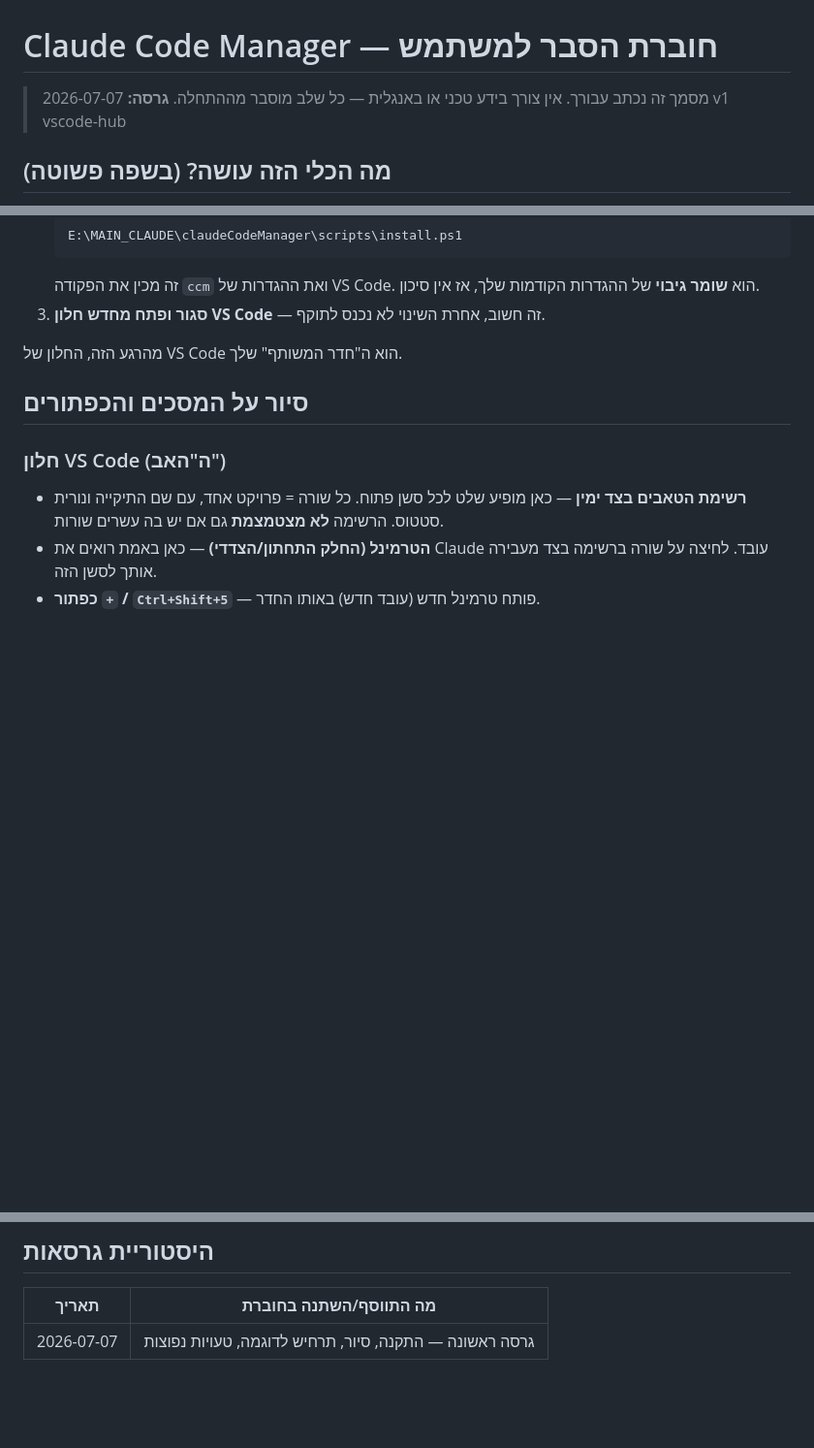
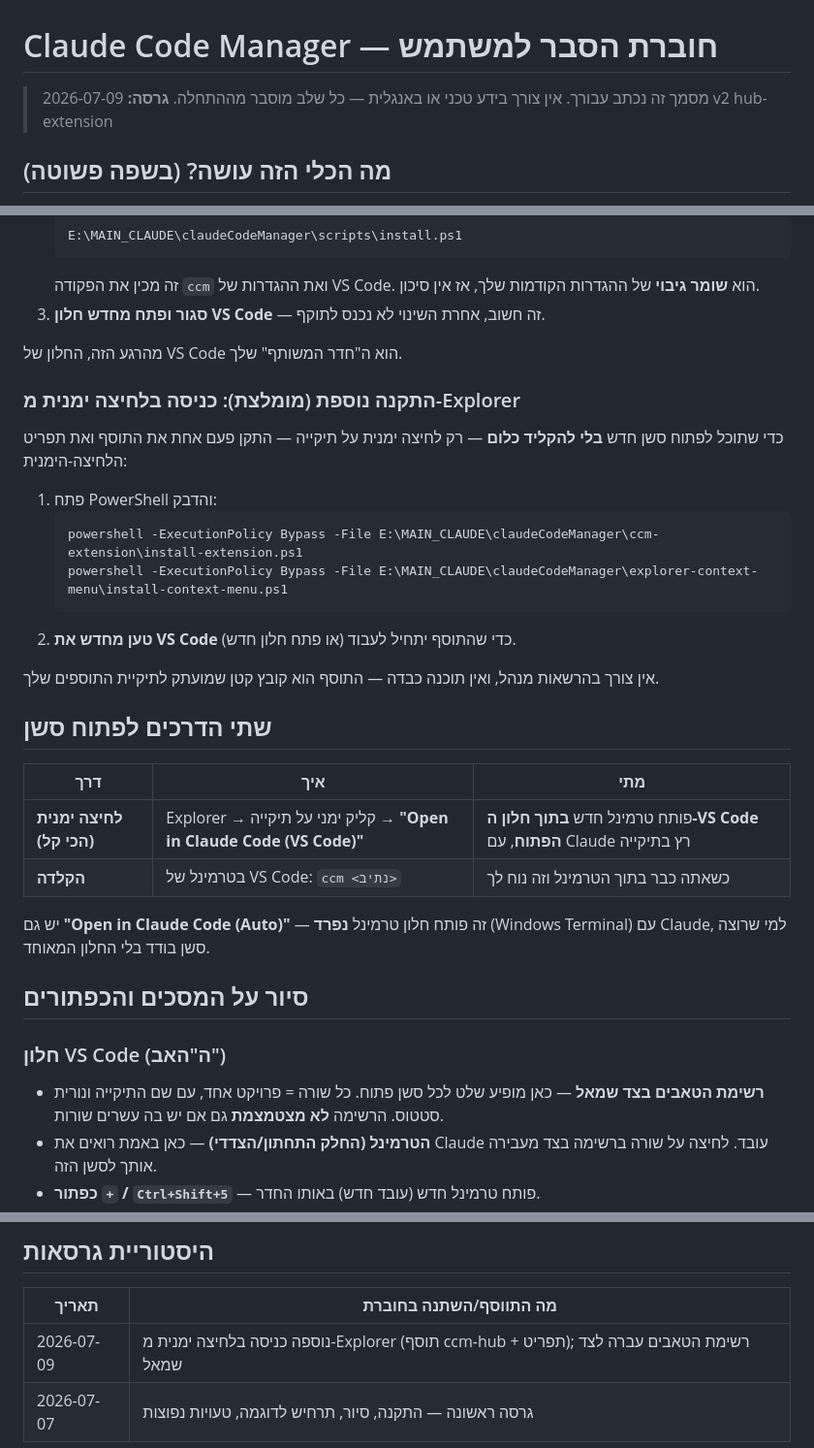
Before and after one commit to idoyan-spec/claudeCodeManager, a Markdown page: USER_GUIDE.md, 3 parts joined by grey strips. Shown at 97% size. GitHub-like rendering; blank space fills up the shorter version.

Commit message:
[Session Backup] docs: update PROJECT_SUMMARY, USER_GUIDE, TASKS for hub extension
Date: 2026-07-09 10:58
Co-Authored-By: Claude Opus 4.8 (1M context) <noreply@anthropic.com>

````diff
--- a/USER_GUIDE.md
+++ b/USER_GUIDE.md
@@ -1,7 +1,7 @@
 # Claude Code Manager — חוברת הסבר למשתמש
 
 > מסמך זה נכתב עבורך. אין צורך בידע טכני או באנגלית — כל שלב מוסבר מההתחלה.
-> **גרסה:** 2026-07-07 v1 vscode-hub
+> **גרסה:** 2026-07-09 v2 hub-extension
 
 ## מה הכלי הזה עושה? (בשפה פשוטה)
 דמיין שכל פרויקט שאתה עובד עליו הוא **עובד** שאתה נותן לו משימות. עד היום כל עובד
@@ -27,10 +27,34 @@
 
 מהרגע הזה, החלון של VS Code הוא ה"חדר המשותף" שלך.
 
+### התקנה נוספת (מומלצת): כניסה בלחיצה ימנית מ-Explorer
+כדי שתוכל לפתוח סשן חדש **בלי להקליד כלום** — רק לחיצה ימנית על תיקייה — התקן פעם
+אחת את התוסף ואת תפריט הלחיצה-הימנית:
+
+1. פתח PowerShell והדבק:
+   ```powershell
+   powershell -ExecutionPolicy Bypass -File E:\MAIN_CLAUDE\claudeCodeManager\ccm-extension\install-extension.ps1
+   powershell -ExecutionPolicy Bypass -File E:\MAIN_CLAUDE\claudeCodeManager\explorer-context-menu\install-context-menu.ps1
+   ```
+2. **טען מחדש את VS Code** (או פתח חלון חדש) כדי שהתוסף יתחיל לעבוד.
+
+אין צורך בהרשאות מנהל, ואין תוכנה כבדה — התוסף הוא קובץ קטן שמועתק לתיקיית
+התוספים שלך.
+
+## שתי הדרכים לפתוח סשן
+
+| דרך | איך | מתי |
+|------|------|------|
+| **לחיצה ימנית (הכי קל)** | Explorer → קליק ימני על תיקייה → **"Open in Claude Code (VS Code)"** | פותח טרמינל חדש **בתוך חלון ה-VS Code הפתוח**, עם Claude רץ בתיקייה |
+| **הקלדה** | בטרמינל של VS Code: `ccm <נתיב>` | כשאתה כבר בתוך הטרמינל וזה נוח לך |
+
+יש גם **"Open in Claude Code (Auto)"** — זה פותח חלון טרמינל **נפרד** (Windows
+Terminal) עם Claude, למי שרוצה סשן בודד בלי החלון המאוחד.
+
 ## סיור על המסכים והכפתורים
 
 ### חלון VS Code (ה"האב")
-- **רשימת הטאבים בצד ימין** — כאן מופיע שלט לכל סשן פתוח. כל שורה = פרויקט אחד,
+- **רשימת הטאבים בצד שמאל** — כאן מופיע שלט לכל סשן פתוח. כל שורה = פרויקט אחד,
   עם שם התיקייה ונורית סטטוס. הרשימה **לא מצטמצמת** גם אם יש בה עשרים שורות.
 - **הטרמינל (החלק התחתון/הצדדי)** — כאן באמת רואים את Claude עובד. לחיצה על שורה
   ברשימה בצד מעבירה אותך לסשן הזה.
@@ -80,4 +104,5 @@ ccm <נתיב-התיקייה>
 ## היסטוריית גרסאות
 | תאריך | מה התווסף/השתנה בחוברת |
 |--------|------------------------|
+| 2026-07-09 | נוספה כניסה בלחיצה ימנית מ-Explorer (תוסף ccm-hub + תפריט); רשימת הטאבים עברה לצד שמאל |
 | 2026-07-07 | גרסה ראשונה — התקנה, סיור, תרחיש לדוגמה, טעויות נפוצות |
````
Also changed, not shown: PROJECT_SUMMARY.md (+6 -1 lines).
